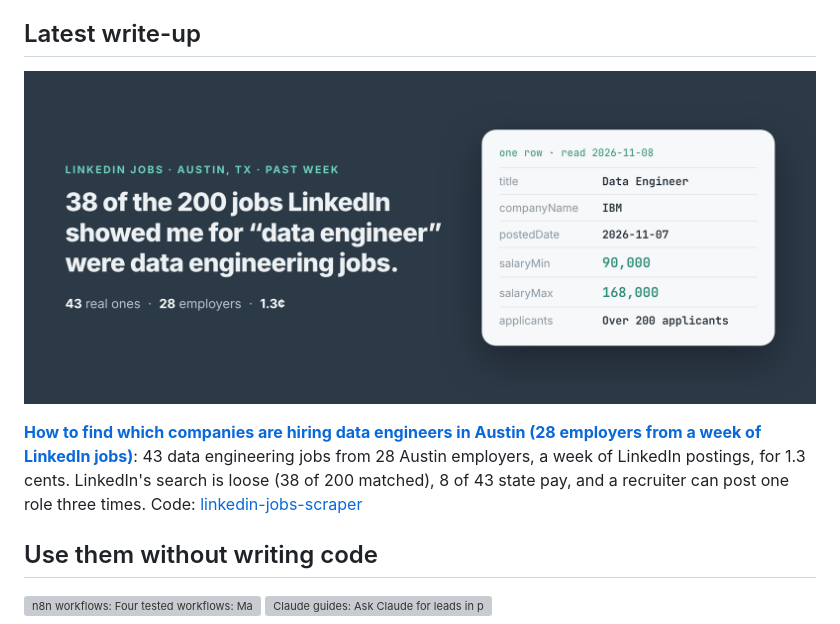
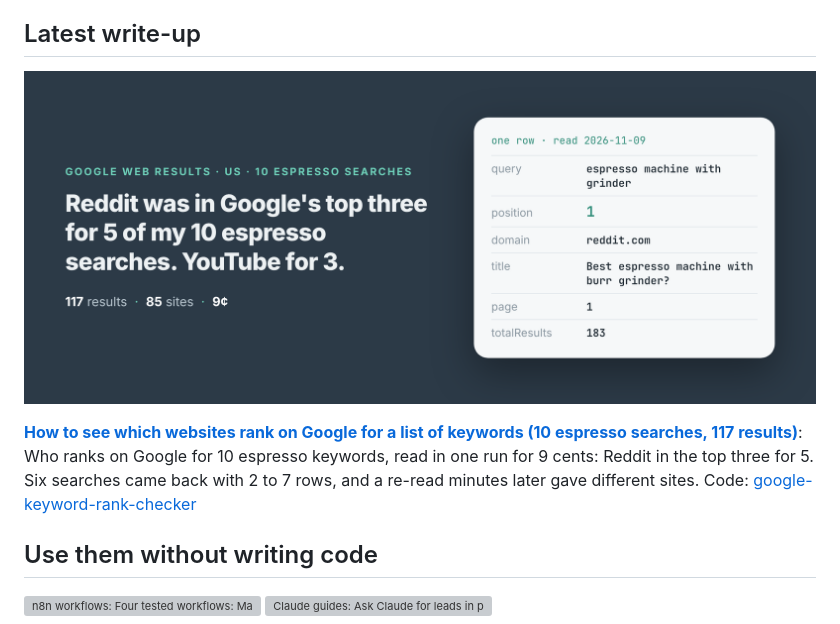
Before and after one commit to simple-actor/simple-actor, a Markdown page: README.md, the part around the change. Rendered like a GitHub page; pictures changed too: posts/companies-hiring-data-engineers-austin-linkedin-jobs.png (deleted), posts/which-websites-rank-on-google-list-of-keywords-espresso.png (added); grey boxes are pictures that could not be loaded.

Commit message:
Profile: latest write-up is How to see which websites rank on Google for a list of keywords (10 espresso searches, 117 results) (apify-actors 25bf82c)

```diff
--- a/README.md
+++ b/README.md
@@ -6,9 +6,9 @@ The repos here are working examples: the problem, a Node and a Python script, an
 
 ## Latest write-up
 
-<a href="https://simple-actor.github.io/companies-hiring-data-engineers-austin-linkedin-jobs/"><img src="posts/companies-hiring-data-engineers-austin-linkedin-jobs.png" alt="38 of the 200 jobs LinkedIn showed me for &quot;data engineer&quot; were data engineering jobs. 43 real ones, 28 employers, 1.3 cents." width="100%"></a>
+<a href="https://simple-actor.github.io/which-websites-rank-on-google-list-of-keywords-espresso/"><img src="posts/which-websites-rank-on-google-list-of-keywords-espresso.png" alt="Reddit was in Google&#x27;s top three for 5 of my 10 espresso searches. YouTube for 3. 117 results, 85 sites, 9 cents." width="100%"></a>
 
-**[How to find which companies are hiring data engineers in Austin (28 employers from a week of LinkedIn jobs)](https://simple-actor.github.io/companies-hiring-data-engineers-austin-linkedin-jobs/)**: 43 data engineering jobs from 28 Austin employers, a week of LinkedIn postings, for 1.3 cents. LinkedIn's search is loose (38 of 200 matched), 8 of 43 state pay, and a recruiter can post one role three times. Code: [linkedin-jobs-scraper](https://github.com/simple-actor/linkedin-jobs-scraper)
+**[How to see which websites rank on Google for a list of keywords (10 espresso searches, 117 results)](https://simple-actor.github.io/which-websites-rank-on-google-list-of-keywords-espresso/)**: Who ranks on Google for 10 espresso keywords, read in one run for 9 cents: Reddit in the top three for 5. Six searches came back with 2 to 7 rows, and a re-read minutes later gave different sites. Code: [google-keyword-rank-checker](https://github.com/simple-actor/google-keyword-rank-checker)
 
 ## Use them without writing code
 
```
